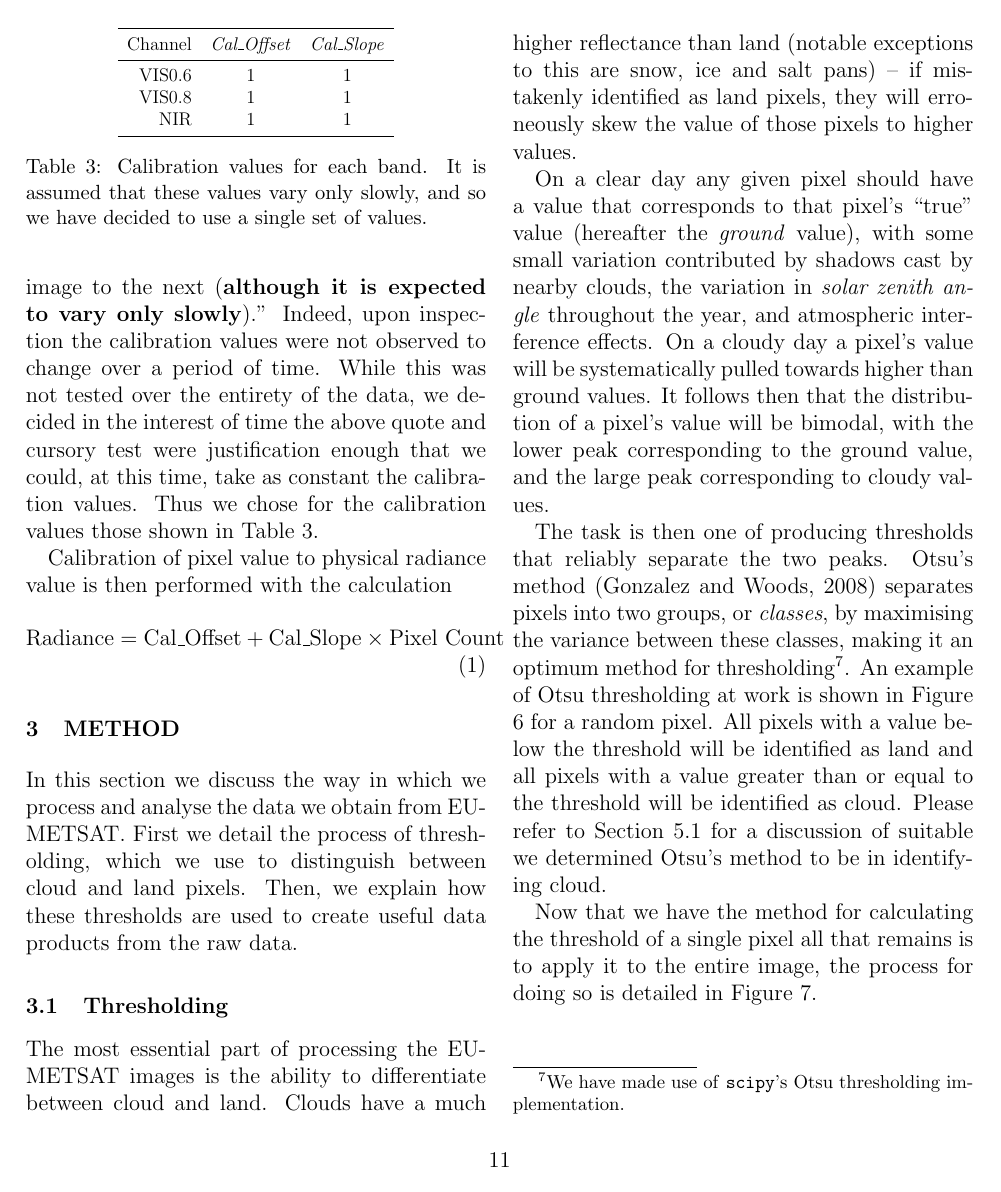
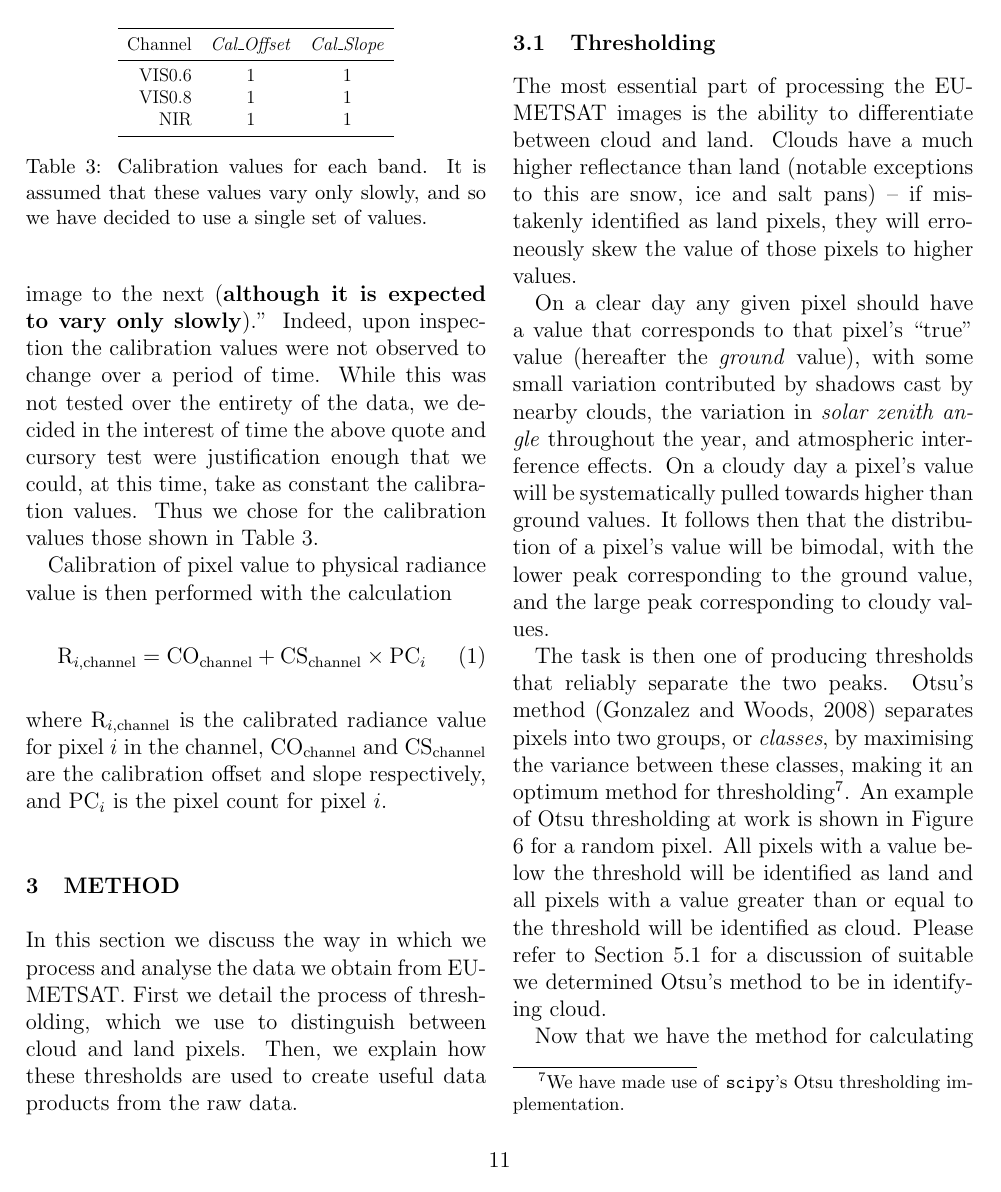
Before and after one commit to lconaboy/weathr, a LaTeX paper (report/report.tex, which reads report/data.tex): page 11 of 23. Compiled offline with pdfLaTeX.

Commit message:
Add equation description for calibration

```diff
--- a/report/data.tex
+++ b/report/data.tex
@@ -175,7 +175,12 @@ the calibration values those shown in Table \ref{tab:calibration}.
 
 Calibration of pixel value to physical radiance value is then
 performed with the calculation
-\begin{align}
-  \textrm{Radiance} = \textrm{Cal\_Offset} + \textrm{Cal\_Slope} \times
-  \textrm{Pixel Count} \label{eqn:calibration}
-\end{align}
+\begin{equation}
+    \textrm{R}_{i,\textrm{channel}} = \textrm{CO}_\textrm{channel} +
+    \textrm{CS}_\textrm{channel} \times
+    \textrm{PC}_i \label{eqn:calibration}
+\end{equation}
+where R$_{i,\textrm{channel}}$ is the calibrated radiance value for
+pixel $i$ in the channel, CO$_\textrm{channel}$ and
+CS$_\textrm{channel}$ are the calibration offset and slope
+respectively, and PC$_i$ is the pixel count for pixel $i$.
```
